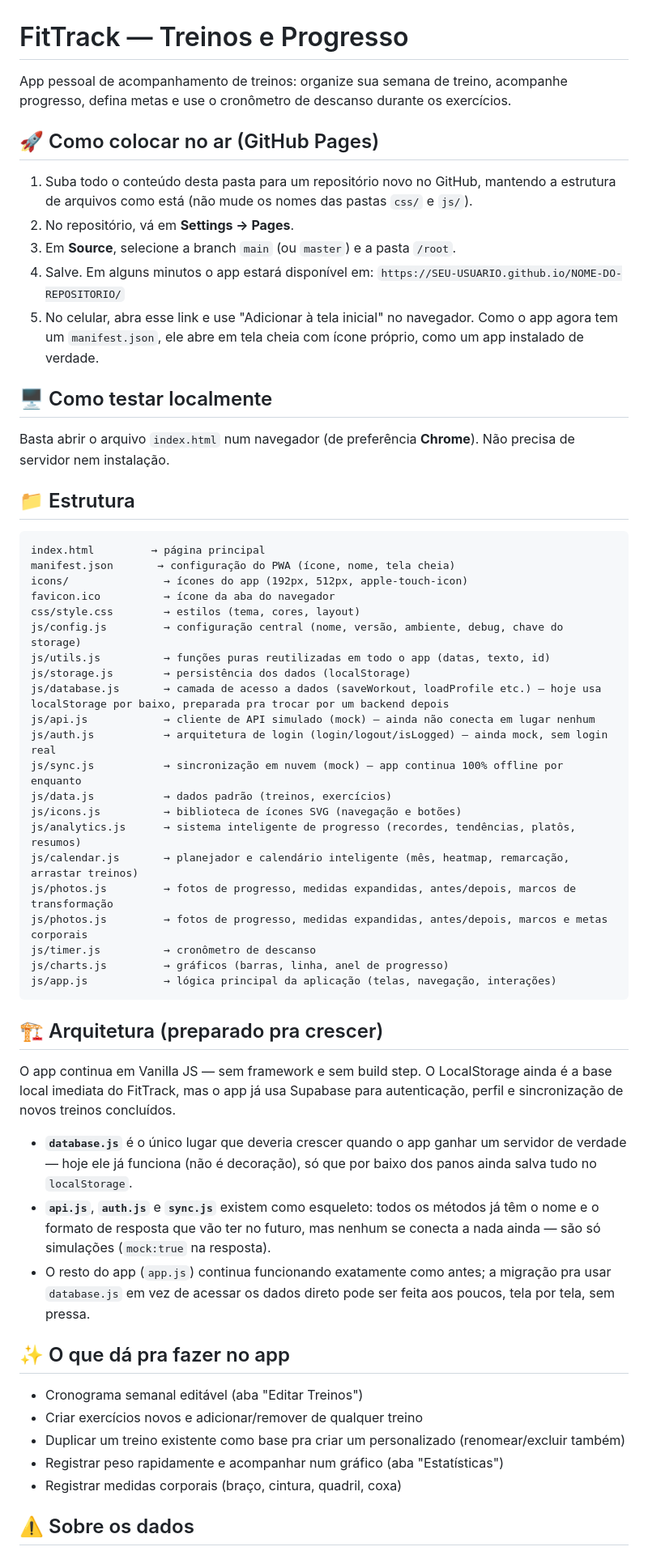
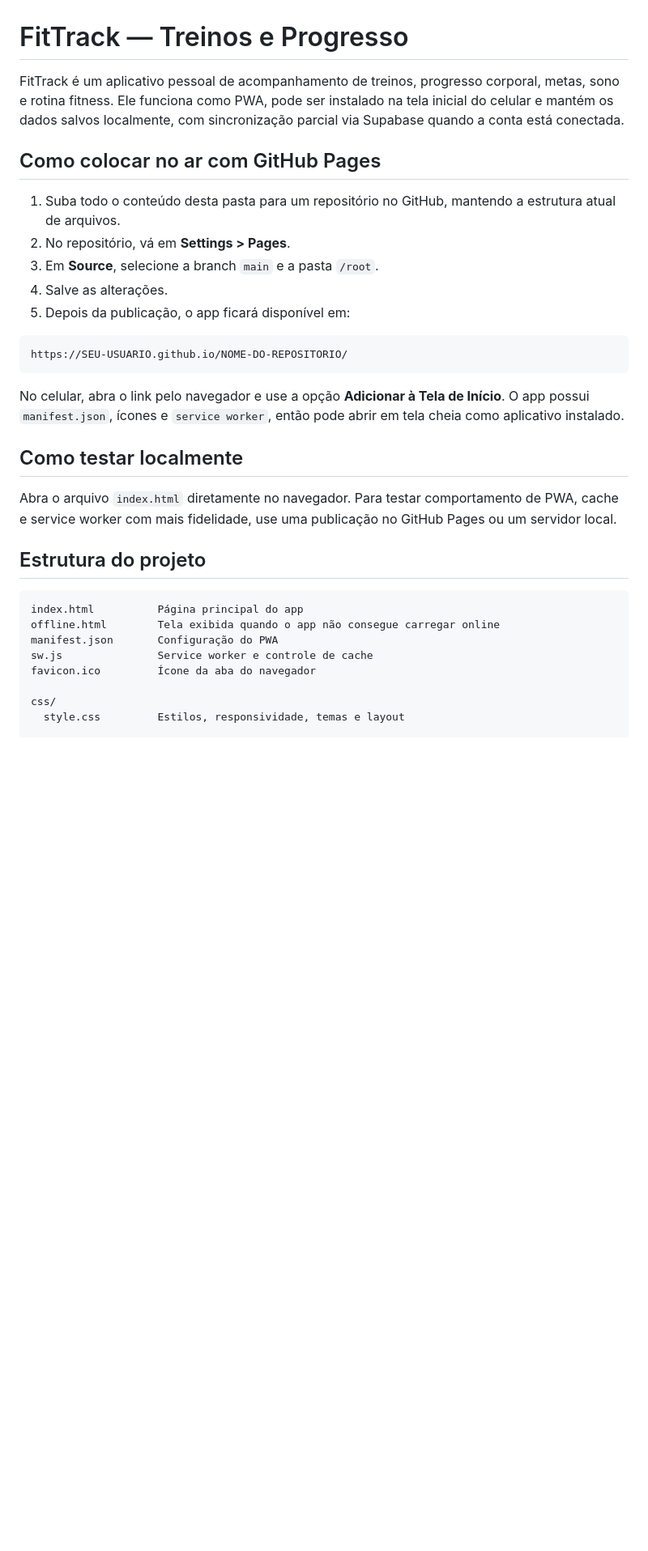
Before and after one commit to Babiluco/fittrack, a Markdown page: README.md, the part around one of its changes. Shown at 81% size. Rendered like a GitHub page; blank space fills up the shorter version.

Commit message:
Enhance README with app details and instructions
Expands the README with detailed app features, local testing instructions, and architecture overview.

````diff
--- a/README.md
+++ b/README.md
@@ -1,61 +1,34 @@
 # FitTrack — Treinos e Progresso
 
-App pessoal de acompanhamento de treinos: organize sua semana de treino, acompanhe progresso, defina metas e use o cronômetro de descanso durante os exercícios.
+FitTrack é um aplicativo pessoal de acompanhamento de treinos, progresso corporal, metas, sono e rotina fitness. Ele funciona como PWA, pode ser instalado na tela inicial do celular e mantém os dados salvos localmente, com sincronização parcial via Supabase quando a conta está conectada.
 
-## 🚀 Como colocar no ar (GitHub Pages)
+## Como colocar no ar com GitHub Pages
 
-1. Suba todo o conteúdo desta pasta para um repositório novo no GitHub, mantendo a estrutura de arquivos como está (não mude os nomes das pastas `css/` e `js/`).
-2. No repositório, vá em **Settings → Pages**.
-3. Em **Source**, selecione a branch `main` (ou `master`) e a pasta `/root`.
-4. Salve. Em alguns minutos o app estará disponível em:
-   `https://SEU-USUARIO.github.io/NOME-DO-REPOSITORIO/`
-5. No celular, abra esse link e use "Adicionar à tela inicial" no navegador. Como o app agora tem um `manifest.json`, ele abre em tela cheia com ícone próprio, como um app instalado de verdade.
+1. Suba todo o conteúdo desta pasta para um repositório no GitHub, mantendo a estrutura atual de arquivos.
+2. No repositório, vá em **Settings > Pages**.
+3. Em **Source**, selecione a branch `main` e a pasta `/root`.
+4. Salve as alterações.
+5. Depois da publicação, o app ficará disponível em:
 
-## 🖥️ Como testar localmente
-
-Basta abrir o arquivo `index.html` num navegador (de preferência **Chrome**). Não precisa de servidor nem instalação.
-
-## 📁 Estrutura
-
-```
-index.html         → página principal
-manifest.json       → configuração do PWA (ícone, nome, tela cheia)
-icons/               → ícones do app (192px, 512px, apple-touch-icon)
-favicon.ico          → ícone da aba do navegador
-css/style.css        → estilos (tema, cores, layout)
-js/config.js         → configuração central (nome, versão, ambiente, debug, chave do storage)
-js/utils.js          → funções puras reutilizadas em todo o app (datas, texto, id)
-js/storage.js        → persistência dos dados (localStorage)
-js/database.js       → camada de acesso a dados (saveWorkout, loadProfile etc.) — hoje usa localStorage por baixo, preparada pra trocar por um backend depois
-js/api.js            → cliente de API simulado (mock) — ainda não conecta em lugar nenhum
-js/auth.js           → arquitetura de login (login/logout/isLogged) — ainda mock, sem login real
-js/sync.js           → sincronização em nuvem (mock) — app continua 100% offline por enquanto
-js/data.js           → dados padrão (treinos, exercícios)
-js/icons.js          → biblioteca de ícones SVG (navegação e botões)
-js/analytics.js      → sistema inteligente de progresso (recordes, tendências, platôs, resumos)
-js/calendar.js       → planejador e calendário inteligente (mês, heatmap, remarcação, arrastar treinos)
-js/photos.js         → fotos de progresso, medidas expandidas, antes/depois, marcos de transformação
-js/photos.js         → fotos de progresso, medidas expandidas, antes/depois, marcos e metas corporais
-js/timer.js          → cronômetro de descanso
-js/charts.js         → gráficos (barras, linha, anel de progresso)
-js/app.js            → lógica principal da aplicação (telas, navegação, interações)
+```text
+https://SEU-USUARIO.github.io/NOME-DO-REPOSITORIO/
 ```
 
-## 🏗️ Arquitetura (preparado pra crescer)
+No celular, abra o link pelo navegador e use a opção **Adicionar à Tela de Início**. O app possui `manifest.json`, ícones e `service worker`, então pode abrir em tela cheia como aplicativo instalado.
 
-O app continua em Vanilla JS — sem framework e sem build step. O LocalStorage ainda é a base local imediata do FitTrack, mas o app já usa Supabase para autenticação, perfil e sincronização de novos treinos concluídos.
+## Como testar localmente
 
-- **`database.js`** é o único lugar que deveria crescer quando o app ganhar um servidor de verdade — hoje ele já funciona (não é decoração), só que por baixo dos panos ainda salva tudo no `localStorage`.
-- **`api.js`**, **`auth.js`** e **`sync.js`** existem como esqueleto: todos os métodos já têm o nome e o formato de resposta que vão ter no futuro, mas nenhum se conecta a nada ainda — são só simulações (`mock:true` na resposta).
-- O resto do app (`app.js`) continua funcionando exatamente como antes; a migração pra usar `database.js` em vez de acessar os dados direto pode ser feita aos poucos, tela por tela, sem pressa.
+Abra o arquivo `index.html` diretamente no navegador. Para testar comportamento de PWA, cache e service worker com mais fidelidade, use uma publicação no GitHub Pages ou um servidor local.
 
-## ✨ O que dá pra fazer no app
+## Estrutura do projeto
 
-- Cronograma semanal editável (aba "Editar Treinos")
-- Criar exercícios novos e adicionar/remover de qualquer treino
-- Duplicar um treino existente como base pra criar um personalizado (renomear/excluir também)
-- Registrar peso rapidamente e acompanhar num gráfico (aba "Estatísticas")
-- Registrar medidas corporais (braço, cintura, quadril, coxa)
+```text
+index.html          Página principal do app
+offline.html        Tela exibida quando o app não consegue carregar online
+manifest.json       Configuração do PWA
+sw.js               Service worker e controle de cache
+favicon.ico         Ícone da aba do navegador
 
-## ⚠️ Sobre os dados
+css/
+  style.css         Estilos, responsividade, temas e layout
 
````
Also changed, not shown: other parts of README.md (+154 -3 lines).
